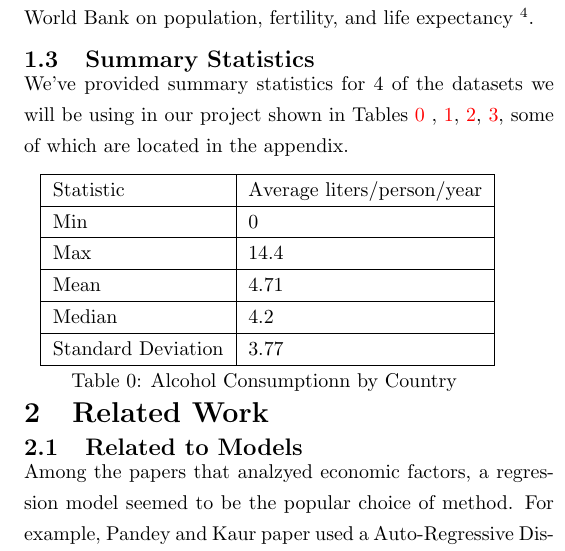
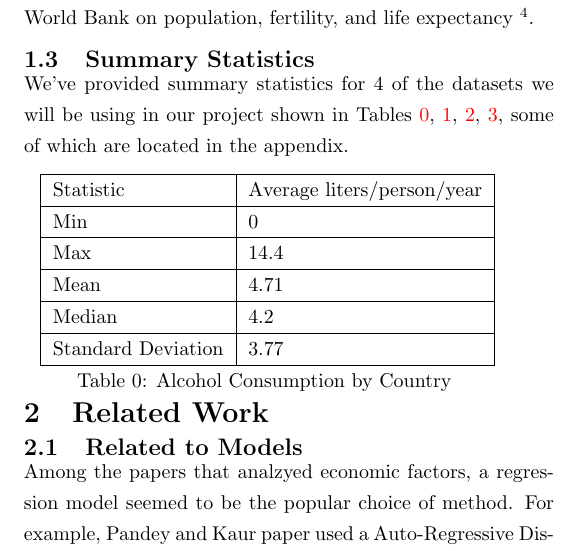
Before and after one commit to akgpta/CIS520-Final-Project, a LaTeX document (Proposal/Proposal.tex): part of one column of page 1 of 3, cut so that both start at the same text. Compiled offline with pdfLaTeX.

Commit message:
splng hard

```diff
--- a/Proposal/Proposal.tex
+++ b/Proposal/Proposal.tex
@@ -77,7 +76,7 @@ Max                & 14.4                       \\ \hline
 Mean               & 4.71                       \\ \hline
 Median             & 4.2                        \\ \hline
 Standard Deviation & 3.77                       \\ \hline
-\multicolumn{2}{c}{Table 0: Alcohol Consumptionn by Country}
+\multicolumn{2}{c}{Table 0: Alcohol Consumption by Country}
 \label{summary-statistic-table-alcohol}
 \end{tabular}
 \end{adjustwidth}
```
Also changed, not shown: Proposal/Proposal.pdf, Proposal/Proposal.tex (3 more changed lines), 3 other files.
